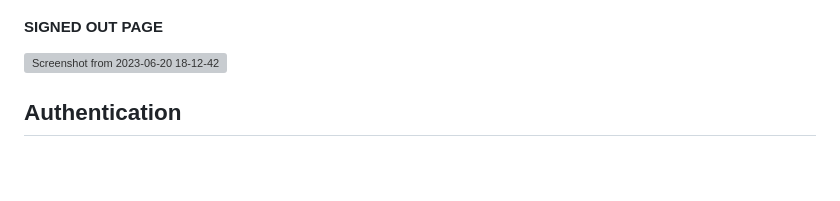
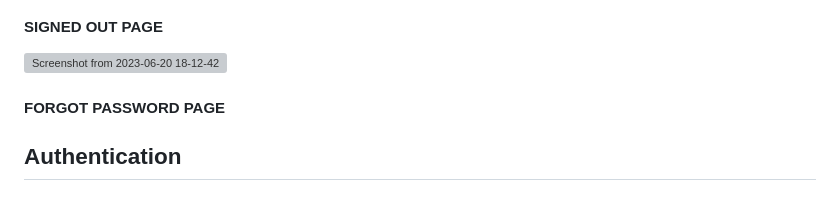
Before and after one commit to Ndhlovu1/job, a Markdown page: README.md, the part around the change. GitHub-like rendering; blank space fills up the shorter version; grey boxes are pictures that could not be loaded.

```diff
--- a/README.md
+++ b/README.md
@@ -16,6 +16,8 @@ A web application designed to help students find employment with prospective che
 
 #### SIGNED OUT PAGE
 ![Screenshot from 2023-06-20 18-12-42](https://github.com/Ndhlovu1/job/assets/46927702/31c8ed53-fe99-4195-a215-1dda797d6311)
+
+#### FORGOT PASSWORD PAGE
 
 
 
```
